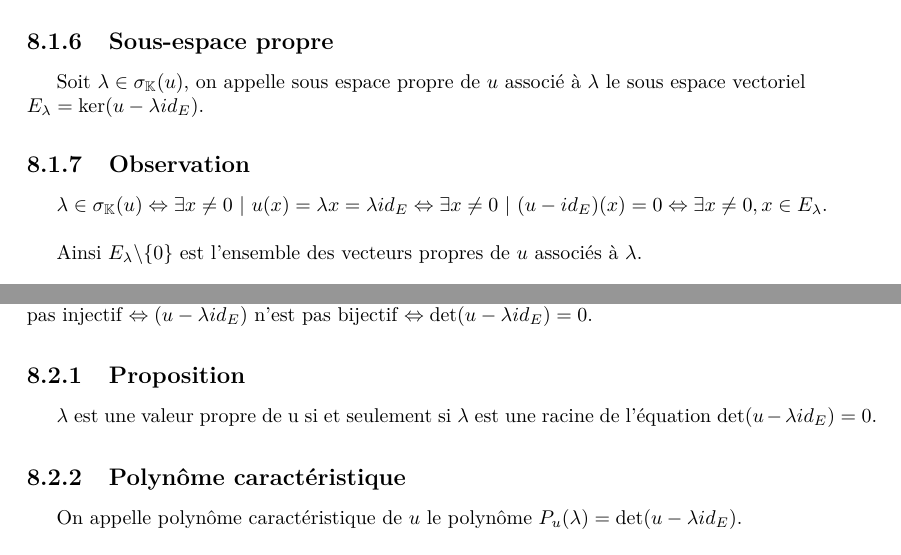
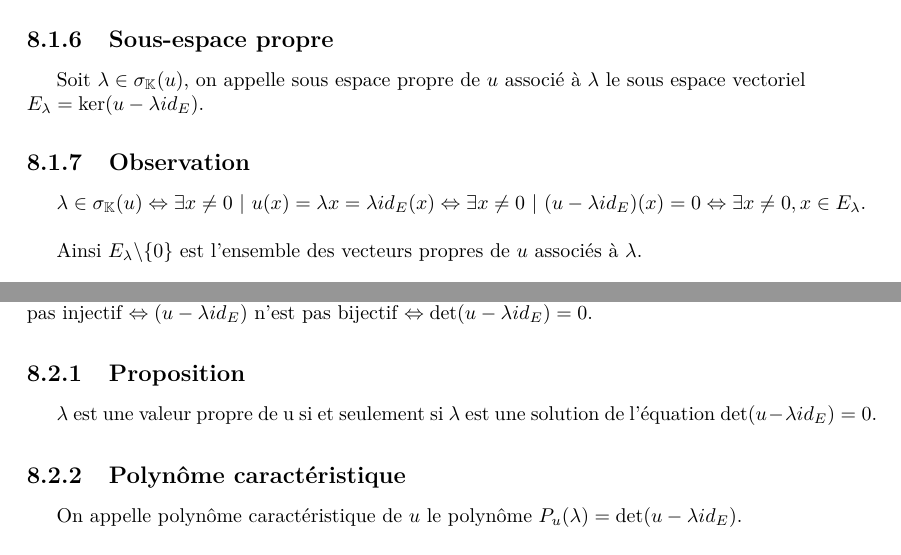
Before and after one commit to pgimalac/Cours-DLMI-Paris-Diderot-L1-L2, a LaTeX book (S3/MM3/MM3.tex): two parts of pages 71 and 73 of 86, joined at a grey line, cut so that both start at the same text. Compiled offline with pdfLaTeX.

Commit message:
little corrections MM3

```diff
--- a/S3/MM3/MM3.tex
+++ b/S3/MM3/MM3.tex
@@ -2702,7 +2702,7 @@ On appelle spectre de $u$ et on note $\sigma_{\K}(u)$ l'ensemble des valeurs pro
 Soit $\lambda\in \sigma_{\K}(u)$, on appelle sous espace propre de $u$ associé à $\lambda$ le sous espace vectoriel\\$E_\lambda=\ker(u-\lambda id_E)$.
 
 \subsection{Observation}
-$\lambda\in \sigma_{\K}(u)\Leftrightarrow \exists x\neq 0 \tq u(x)=\lambda x=\lambda id_E \Leftrightarrow \exists x\neq 0 \tq (u- id_E)(x)=0 \Leftrightarrow \exists x\neq 0, x\in E_\lambda$.\\
+$\lambda\in \sigma_{\K}(u)\Leftrightarrow \exists x\neq 0 \tq u(x)=\lambda x=\lambda id_E(x) \Leftrightarrow \exists x\neq 0 \tq (u-\lambda id_E)(x)=0 \Leftrightarrow \exists x\neq 0, x\in E_\lambda$.\\
 
 Ainsi $E_\lambda\backslash\{0\}$ est l'ensemble des vecteurs propres de $u$ associés à $\lambda$.\\
 
@@ -2760,7 +2760,7 @@ La trace d'une application linéaire $u$ est la trace de la matrice de $u$ dans
 Observons que $\lambda\in \sigma_\K(u)\Leftrightarrow \exists x\neq 0$, $u(x)=\lambda x \Leftrightarrow \exists x\neq 0$, $(u-\lambda id_E)(x)=0$ $\Leftrightarrow u-\lambda id_E$ n'est pas injectif $\Leftrightarrow(u-\lambda id_E)$ n'est pas bijectif $\Leftrightarrow \det(u-\lambda id_E)=0$.
 
 \subsection{Proposition}
-$\lambda$ est une valeur propre de u si et seulement si $\lambda$ est une racine de l'équation $\det(u-\lambda id_E)=0$.
+$\lambda$ est une valeur propre de u si et seulement si $\lambda$ est une solution de l'équation $\det(u-\lambda id_E)=0$.
 
 \subsection{Polynôme caractéristique}
 On appelle polynôme caractéristique de $u$ le polynôme $P_u(\lambda)=\det(u-\lambda id_E)$.\\
```
Also changed, not shown: S3/MM3/MM3.tex (2 more changed lines).
